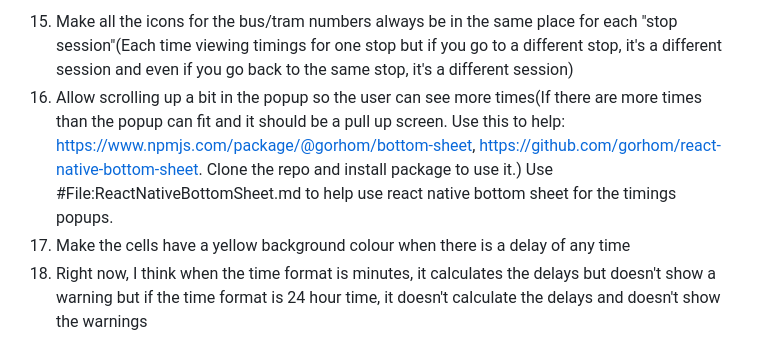
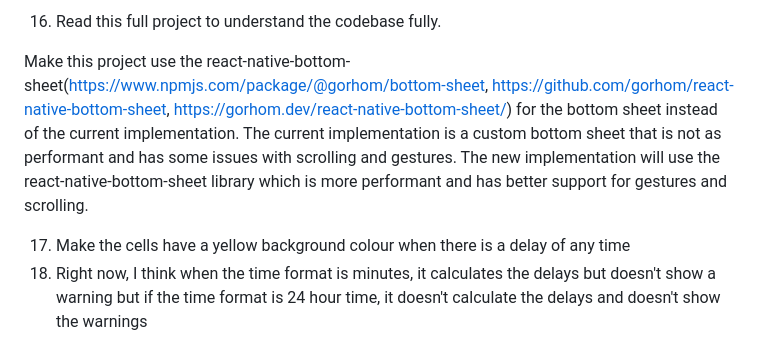
Before and after one commit to rohanod/tpg-times-mobile, a Markdown page: Next Steps.md, the part around the change. GitHub-like rendering.

Commit message:
feat: Implement react-native-bottom-sheet for improved performance and user experience

```diff
--- a/Next Steps.md
+++ b/Next Steps.md
@@ -64,8 +64,11 @@ const defaultSettings = {
     timeFormat: "minutes"
 } -->
 <!-- 14. Make the search autocompletions hover above the bus/tram numbers text box but under the stop name text box. -->
-15. Make all the icons for the bus/tram numbers always be in the same place for each "stop session"(Each time viewing timings for one stop but if you go to a different stop, it's a different session and even if you go back to the same stop, it's a different session)
-16. Allow scrolling up a bit in the popup so the user can see more times(If there are more times than the popup can fit and it should be a pull up screen. Use this to help: https://www.npmjs.com/package/@gorhom/bottom-sheet, https://github.com/gorhom/react-native-bottom-sheet. Clone the repo and install package to use it.) Use #File:ReactNativeBottomSheet.md to help use react native bottom sheet for the timings popups.
+<!-- 15. Make all the icons for the bus/tram numbers always be in the same place for each "stop session"(Each time viewing timings for one stop but if you go to a different stop, it's a different session and even if you go back to the same stop, it's a different session) -->
+16. Read this full project to understand the codebase fully.
+
+Make this project use the react-native-bottom-sheet(https://www.npmjs.com/package/@gorhom/bottom-sheet, https://github.com/gorhom/react-native-bottom-sheet, https://gorhom.dev/react-native-bottom-sheet/) for the bottom sheet instead of the current implementation. The current implementation is a custom bottom sheet that is not as performant and has some issues with scrolling and gestures. The new implementation will use the react-native-bottom-sheet library which is more performant and has better support for gestures and scrolling.
+
 17. Make the cells have a yellow background colour when there is a delay of any time
 18. Right now, I think when the time format is minutes, it calculates the delays but doesn't show a warning but if the time format is 24 hour time, it doesn't calculate the delays and doesn't show the warnings
 19. When exiting the text box, it should clear the autocompletions
```
